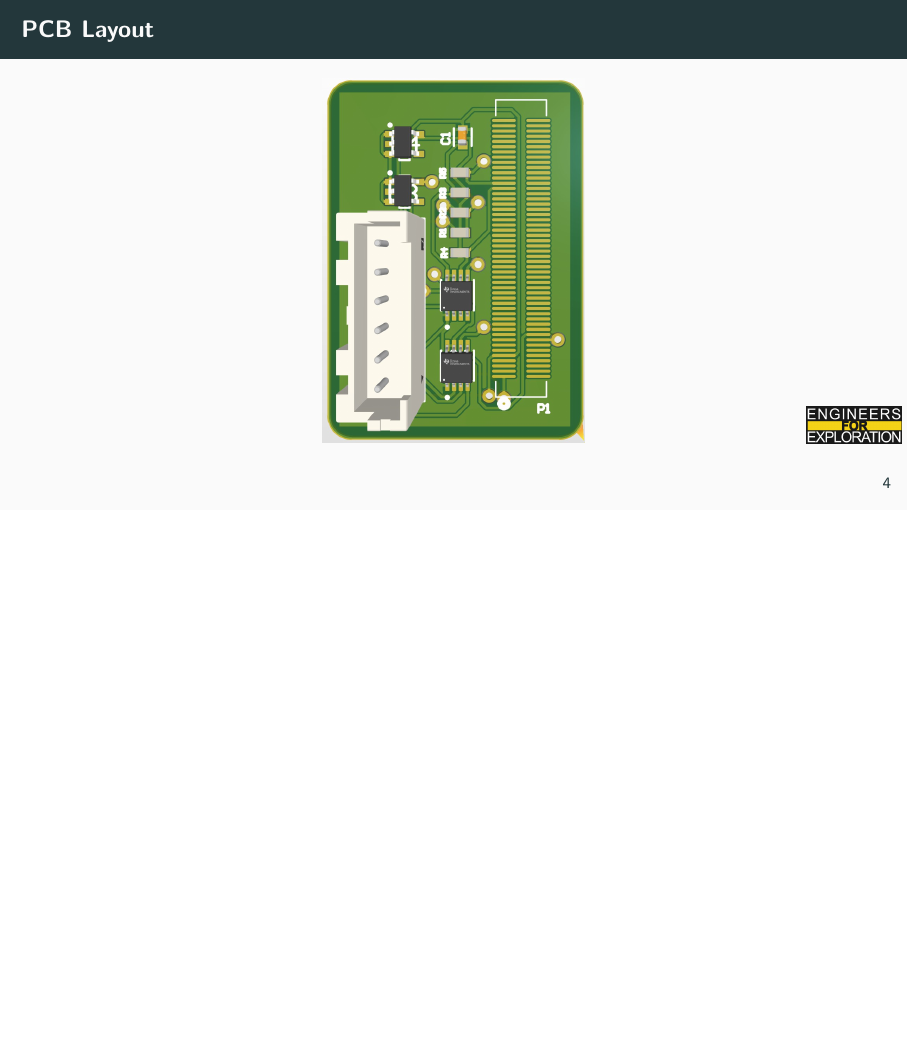
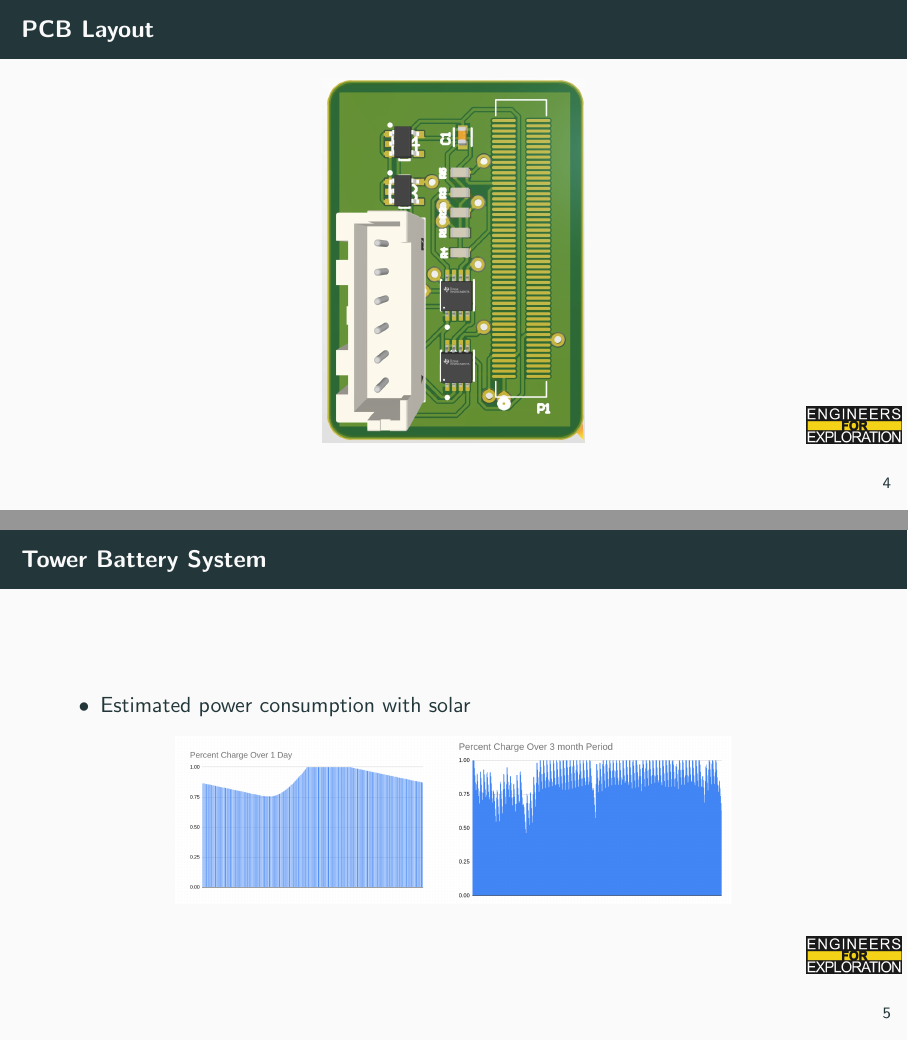
Before and after one commit to UCSD-E4E/weekly_presentations, LaTeX slides (presentation.tex, which reads project_rtt.tex): page 7 of 13 before the commit and pages 7 and 8 of 14 after it, the two joined at a grey line, the shorter picture padded with empty space. Compiled offline with pdfLaTeX.

Commit message:
forgot to save

```diff
--- a/project_rtt.tex
+++ b/project_rtt.tex
@@ -6,6 +6,13 @@
 \begin{frame}{PCB Layout}
     \centering
     \includegraphics[height=.8\textheight,width=.8\textwidth,keepaspectratio]{images/rtt/pcbLayout.jpg}
+\end{frame}
+\begin{frame}{Tower Battery System}
+    \begin{itemize}
+        \item Estimated power consumption with solar
+    \end{itemize}
+    \centering
+    \includegraphics[height=.7\textheight,width=.7\textwidth,keepaspectratio]{images/rtt/towerBattery.png}
 \end{frame}
 \begin{frame}{Fleming School of Enviromental and Natural Resource Sciences}
     \begin{itemize}
```
